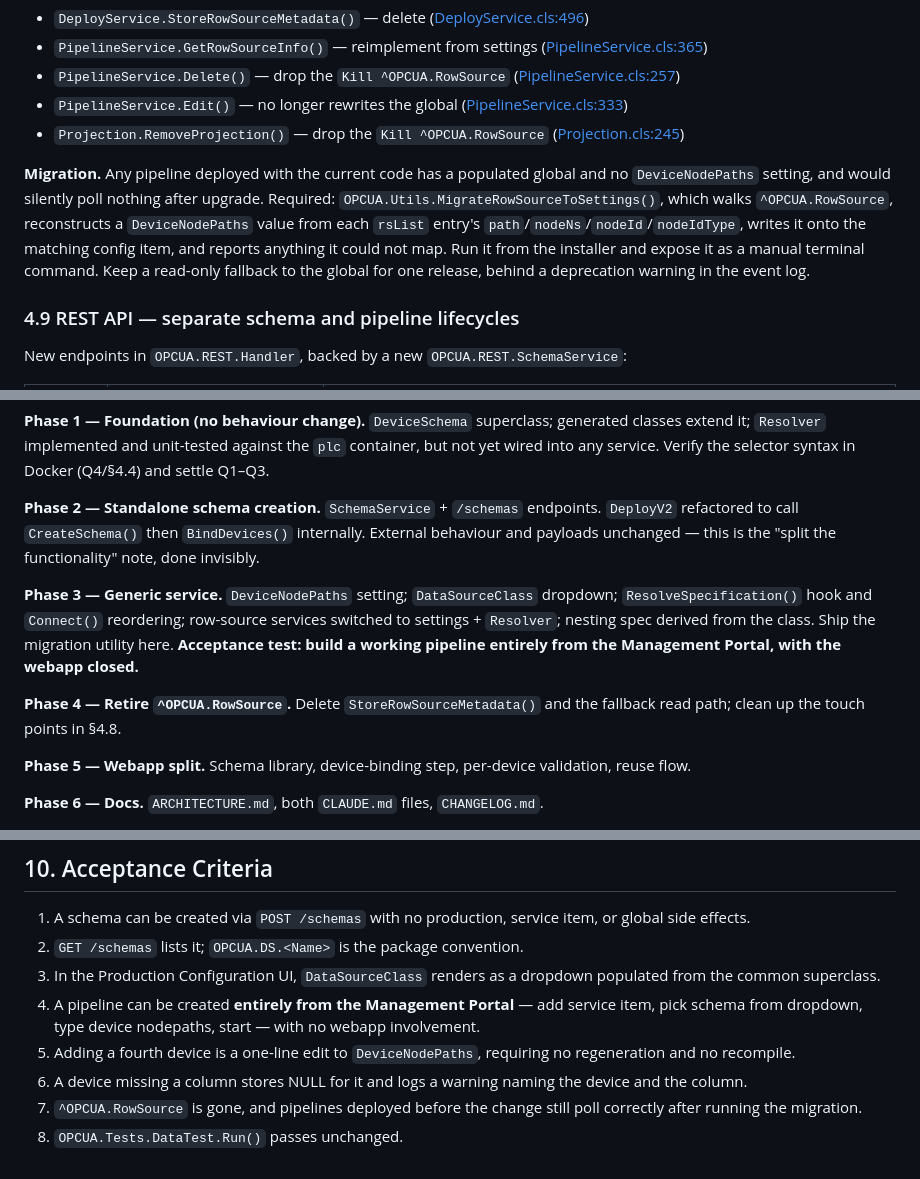
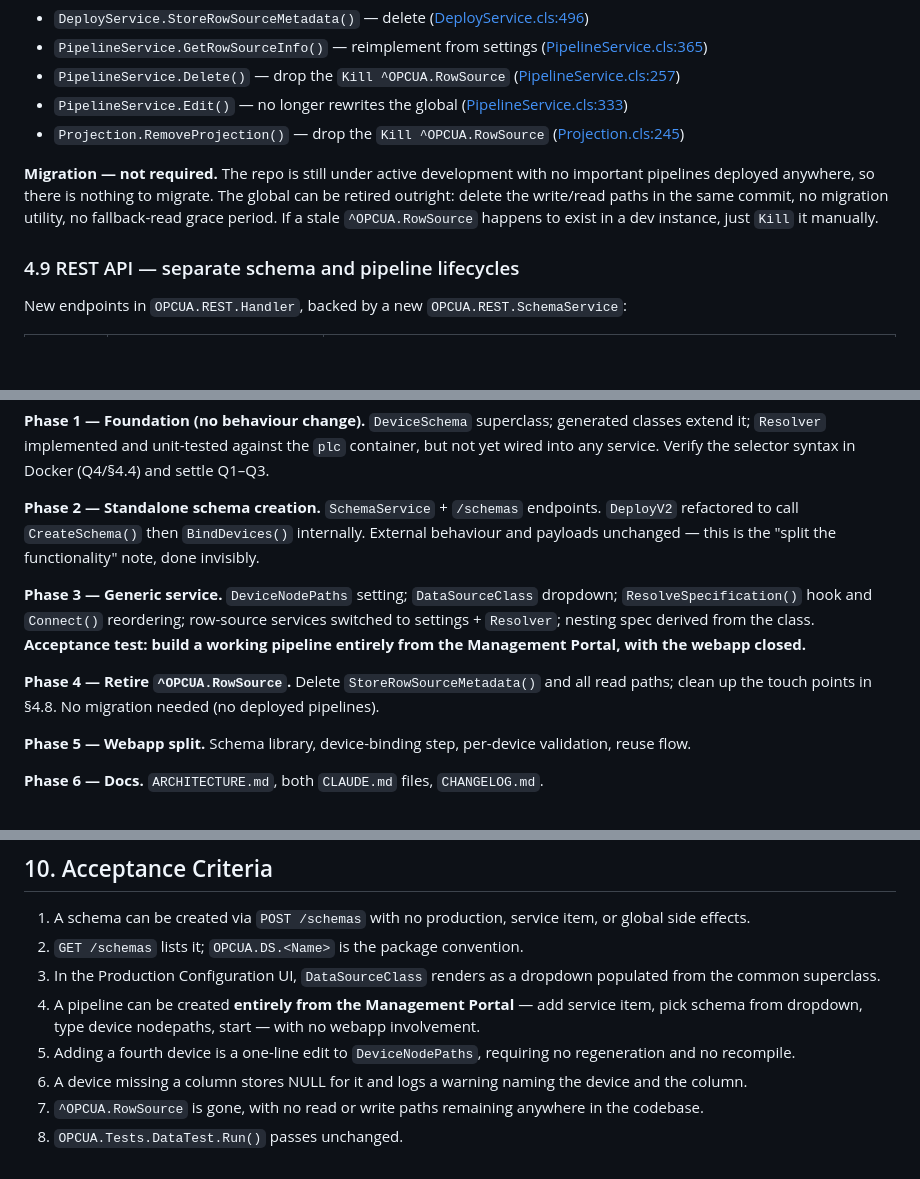
Before and after one commit to GiornoRetr0/iris-opcua, a Markdown page: PRD-SCHEMA-DEVICE-SPLIT.md, 3 parts joined by grey strips. Drawn GitHub-style; blank space fills up the shorter version.

Commit message:
docs(prd): drop migration requirement — no deployed pipelines to migrate
Retire ^OPCUA.RowSource outright in Phase 4 instead of shipping a
MigrateRowSourceToSettings() utility and a one-release fallback read.

Co-Authored-By: Claude Opus 5 <noreply@anthropic.com>

```diff
--- a/PRD-SCHEMA-DEVICE-SPLIT.md
+++ b/PRD-SCHEMA-DEVICE-SPLIT.md
@@ -281,7 +281,7 @@ Touch points to clean up:
 - `PipelineService.Edit()` — no longer rewrites the global ([PipelineService.cls:333](image-iris/src/OPCUA/REST/PipelineService.cls#L333))
 - `Projection.RemoveProjection()` — drop the `Kill ^OPCUA.RowSource` ([Projection.cls:245](image-iris/src/OPCUA/DataSource/Projection.cls#L245))
 
-**Migration.** Any pipeline deployed with the current code has a populated global and no `DeviceNodePaths` setting, and would silently poll nothing after upgrade. Required: `OPCUA.Utils.MigrateRowSourceToSettings()`, which walks `^OPCUA.RowSource`, reconstructs a `DeviceNodePaths` value from each `rsList` entry's `path`/`nodeNs`/`nodeId`/`nodeIdType`, writes it onto the matching config item, and reports anything it could not map. Run it from the installer and expose it as a manual terminal command. Keep a read-only fallback to the global for one release, behind a deprecation warning in the event log.
+**Migration — not required.** The repo is still under active development with no important pipelines deployed anywhere, so there is nothing to migrate. The global can be retired outright: delete the write/read paths in the same commit, no migration utility, no fallback-read grace period. If a stale `^OPCUA.RowSource` happens to exist in a dev instance, just `Kill` it manually.
 
 ### 4.9 REST API — separate schema and pipeline lifecycles
 
@@ -381,10 +380,10 @@ Each phase is independently shippable and leaves the system working.
 `SchemaService` + `/schemas` endpoints. `DeployV2` refactored to call `CreateSchema()` then `BindDevices()` internally. External behaviour and payloads unchanged — this is the "split the functionality" note, done invisibly.
 
 **Phase 3 — Generic service.**
-`DeviceNodePaths` setting; `DataSourceClass` dropdown; `ResolveSpecification()` hook and `Connect()` reordering; row-source services switched to settings + `Resolver`; nesting spec derived from the class. Ship the migration utility here. **Acceptance test: build a working pipeline entirely from the Management Portal, with the webapp closed.**
+`DeviceNodePaths` setting; `DataSourceClass` dropdown; `ResolveSpecification()` hook and `Connect()` reordering; row-source services switched to settings + `Resolver`; nesting spec derived from the class. **Acceptance test: build a working pipeline entirely from the Management Portal, with the webapp closed.**
 
 **Phase 4 — Retire `^OPCUA.RowSource`.**
-Delete `StoreRowSourceMetadata()` and the fallback read path; clean up the touch points in §4.8.
+Delete `StoreRowSourceMetadata()` and all read paths; clean up the touch points in §4.8. No migration needed (no deployed pipelines).
 
 **Phase 5 — Webapp split.**
 Schema library, device-binding step, per-device validation, reuse flow.
@@ -413,5 +412,5 @@ Phases 1–4 deliver everything the supervisor asked for. Phase 5 is the ergonom
 4. A pipeline can be created **entirely from the Management Portal** — add service item, pick schema from dropdown, type device nodepaths, start — with no webapp involvement.
 5. Adding a fourth device is a one-line edit to `DeviceNodePaths`, requiring no regeneration and no recompile.
 6. A device missing a column stores NULL for it and logs a warning naming the device and the column.
-7. `^OPCUA.RowSource` is gone, and pipelines deployed before the change still poll correctly after running the migration.
+7. `^OPCUA.RowSource` is gone, with no read or write paths remaining anywhere in the codebase.
 8. `OPCUA.Tests.DataTest.Run()` passes unchanged.
```
Also changed, not shown: other parts of PRD-SCHEMA-DEVICE-SPLIT.md (+0 -1 lines).
